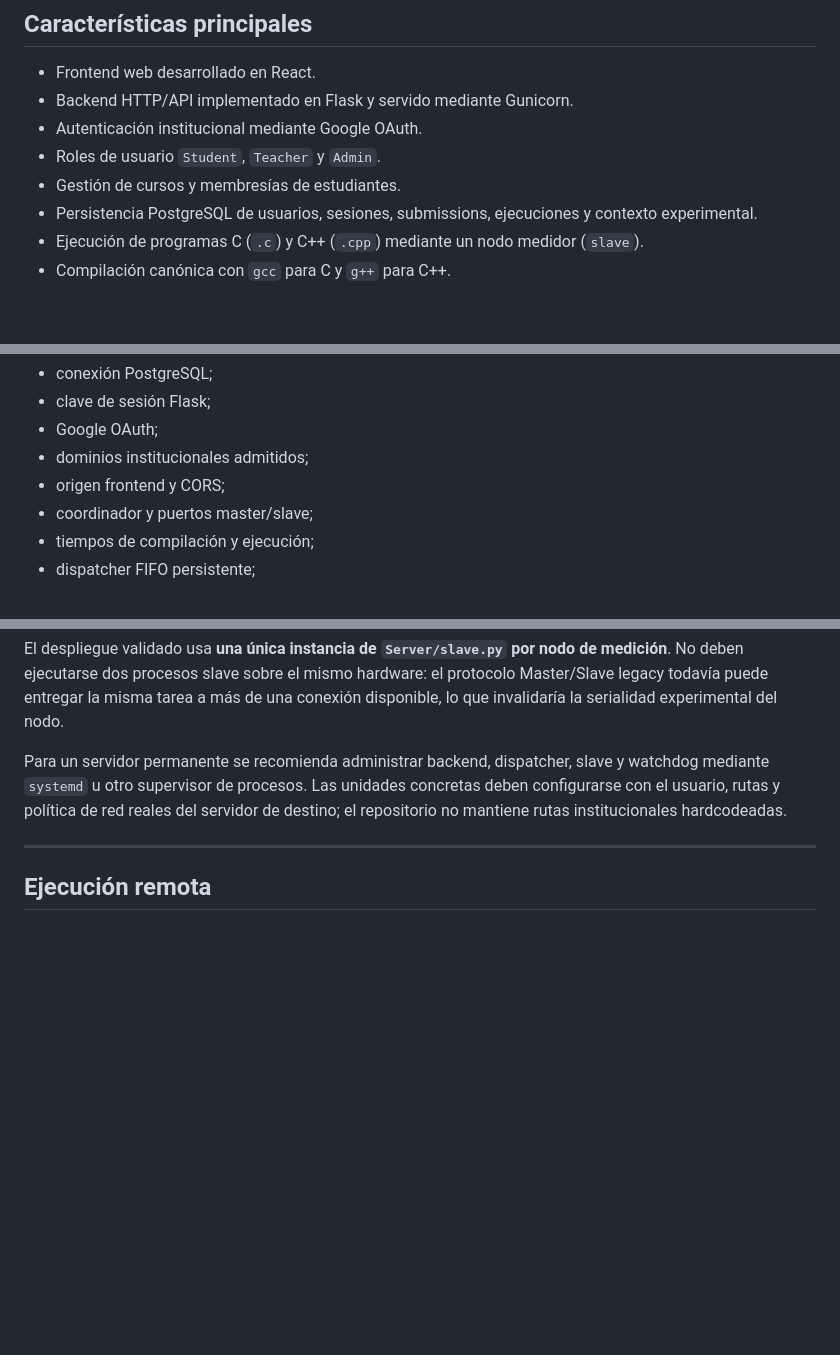
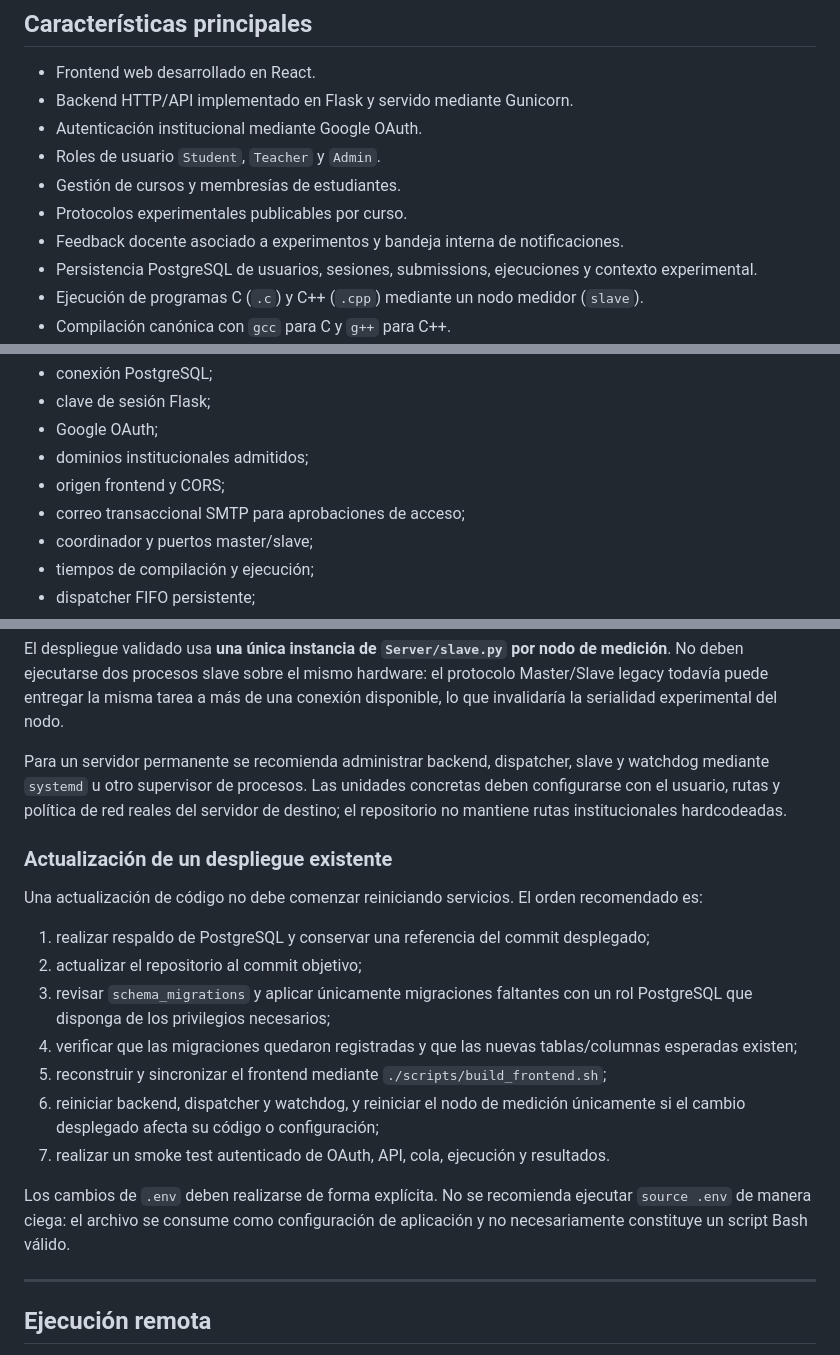
Before and after one commit to algorithms-diicc/performance-system, a Markdown page: README.md, 3 parts joined by grey strips. GitHub-like rendering; blank space fills up the shorter version.

```diff
--- a/README.md
+++ b/README.md
@@ -15,6 +15,8 @@ El proyecto corresponde a una evolución sucesiva de trabajos de memoria desarro
 - Autenticación institucional mediante Google OAuth.
 - Roles de usuario `Student`, `Teacher` y `Admin`.
 - Gestión de cursos y membresías de estudiantes.
+- Protocolos experimentales publicables por curso.
+- Feedback docente asociado a experimentos y bandeja interna de notificaciones.
 - Persistencia PostgreSQL de usuarios, sesiones, submissions, ejecuciones y contexto experimental.
 - Ejecución de programas C (`.c`) y C++ (`.cpp`) mediante un nodo medidor (`slave`).
 - Compilación canónica con `gcc` para C y `g++` para C++.
@@ -170,6 +172,7 @@ Las principales áreas configurables son:
 - Google OAuth;
 - dominios institucionales admitidos;
 - origen frontend y CORS;
+- correo transaccional SMTP para aprobaciones de acceso;
 - coordinador y puertos master/slave;
 - tiempos de compilación y ejecución;
 - dispatcher FIFO persistente;
@@ -527,6 +559,20 @@ El despliegue validado usa **una única instancia de `Server/slave.py` por nodo
 
 Para un servidor permanente se recomienda administrar backend, dispatcher, slave y watchdog mediante `systemd` u otro supervisor de procesos. Las unidades concretas deben configurarse con el usuario, rutas y política de red reales del servidor de destino; el repositorio no mantiene rutas institucionales hardcodeadas.
 
+### Actualización de un despliegue existente
+
+Una actualización de código no debe comenzar reiniciando servicios. El orden recomendado es:
+
+1. realizar respaldo de PostgreSQL y conservar una referencia del commit desplegado;
+2. actualizar el repositorio al commit objetivo;
+3. revisar `schema_migrations` y aplicar únicamente migraciones faltantes con un rol PostgreSQL que disponga de los privilegios necesarios;
+4. verificar que las migraciones quedaron registradas y que las nuevas tablas/columnas esperadas existen;
+5. reconstruir y sincronizar el frontend mediante `./scripts/build_frontend.sh`;
+6. reiniciar backend, dispatcher y watchdog, y reiniciar el nodo de medición únicamente si el cambio desplegado afecta su código o configuración;
+7. realizar un smoke test autenticado de OAuth, API, cola, ejecución y resultados.
+
+Los cambios de `.env` deben realizarse de forma explícita. No se recomienda ejecutar `source .env` de manera ciega: el archivo se consume como configuración de aplicación y no necesariamente constituye un script Bash válido.
+
 ---
 
 ## Ejecución remota
```
Also changed, not shown: other parts of README.md (+32 -3 lines).
